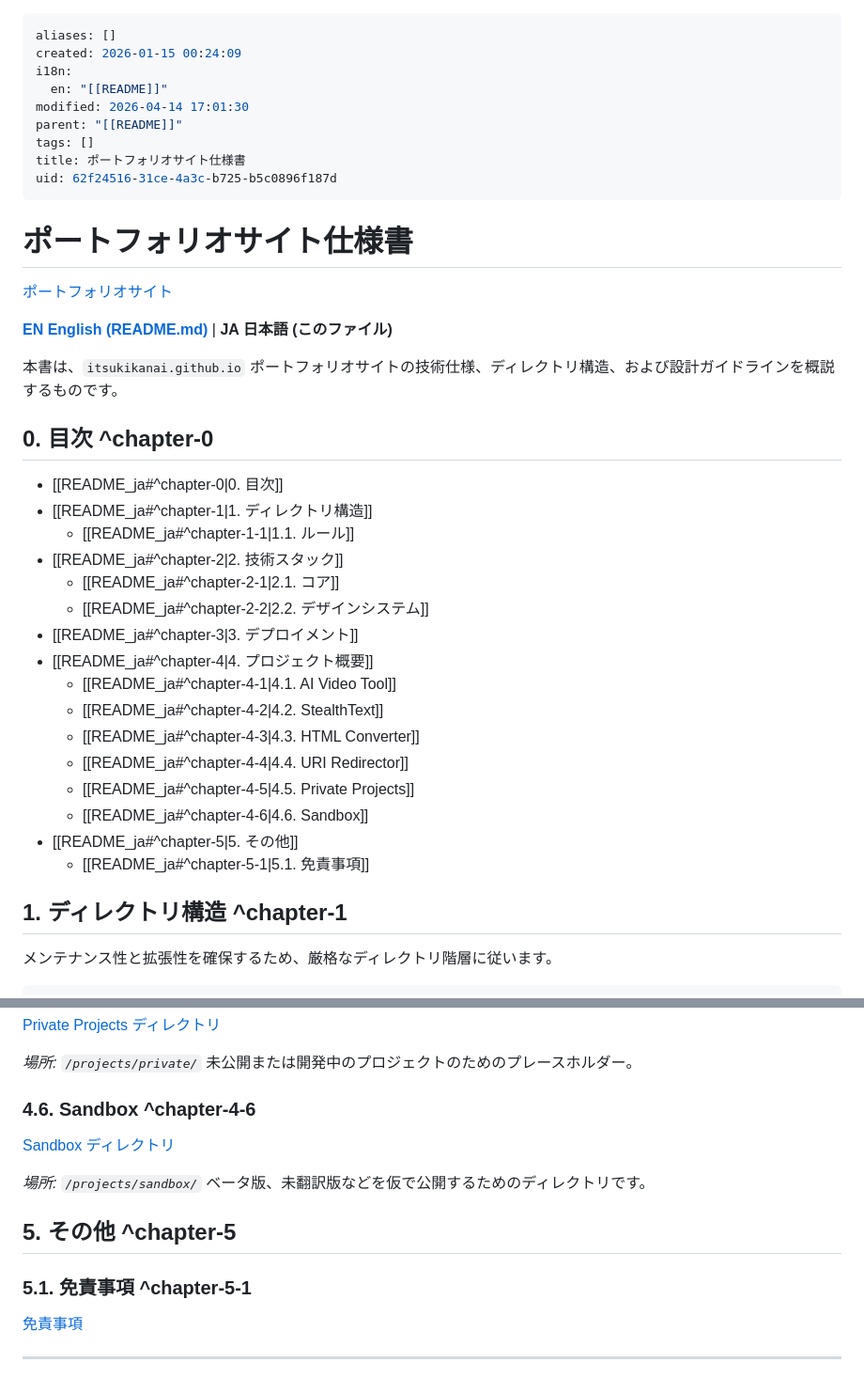
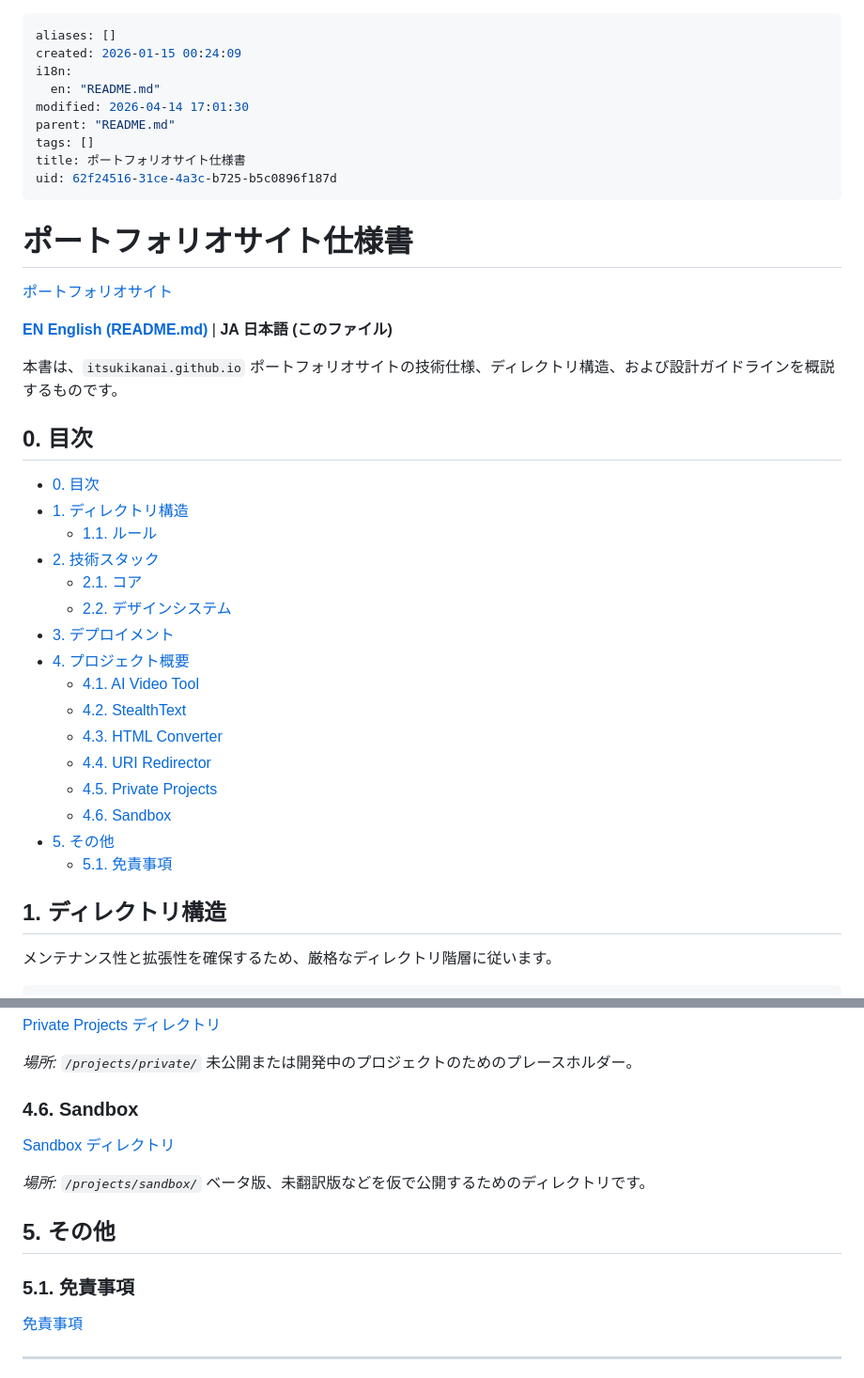
Before and after one commit to itsukikanai/itsukikanai.github.io, a Markdown page: README_ja.md, 2 parts joined by grey strips. Shown at 94% size. Rendered like a GitHub page.

```diff
--- a/README_ja.md
+++ b/README_ja.md
@@ -2,9 +2,9 @@
 aliases: []
 created: 2026-01-15 00:24:09
 i18n:
-  en: "[[README]]"
+  en: "README.md"
 modified: 2026-04-14 17:01:30
-parent: "[[README]]"
+parent: "README.md"
 tags: []
 title: ポートフォリオサイト仕様書
 uid: 62f24516-31ce-4a3c-b725-b5c0896f187d
@@ -18,26 +18,26 @@ uid: 62f24516-31ce-4a3c-b725-b5c0896f187d
 
 本書は、`itsukikanai.github.io` ポートフォリオサイトの技術仕様、ディレクトリ構造、および設計ガイドラインを概説するものです。
 
-## 0. 目次 ^chapter-0
+## 0. 目次
 
-- [[README_ja#^chapter-0|0. 目次]]
-- [[README_ja#^chapter-1|1. ディレクトリ構造]]
-  - [[README_ja#^chapter-1-1|1.1. ルール]]
-- [[README_ja#^chapter-2|2. 技術スタック]]
-  - [[README_ja#^chapter-2-1|2.1. コア]]
-  - [[README_ja#^chapter-2-2|2.2. デザインシステム]]
-- [[README_ja#^chapter-3|3. デプロイメント]]
-- [[README_ja#^chapter-4|4. プロジェクト概要]]
-  - [[README_ja#^chapter-4-1|4.1. AI Video Tool]]
-  - [[README_ja#^chapter-4-2|4.2. StealthText]]
-  - [[README_ja#^chapter-4-3|4.3. HTML Converter]]
-  - [[README_ja#^chapter-4-4|4.4. URI Redirector]]
-  - [[README_ja#^chapter-4-5|4.5. Private Projects]]
-  - [[README_ja#^chapter-4-6|4.6. Sandbox]]
-- [[README_ja#^chapter-5|5. その他]]
-  - [[README_ja#^chapter-5-1|5.1. 免責事項]]
+- [0. 目次](#0-目次)
+- [1. ディレクトリ構造](#1-ディレクトリ構造)
+  - [1.1. ルール](#11-ルール)
+- [2. 技術スタック](#2-技術スタック)
+  - [2.1. コア](#21-コア)
+  - [2.2. デザインシステム](#22-デザインシステム)
+- [3. デプロイメント](#3-デプロイメント)
+- [4. プロジェクト概要](#4-プロジェクト概要)
+  - [4.1. AI Video Tool](#41-ai-video-tool)
+  - [4.2. StealthText](#42-stealthtext)
+  - [4.3. HTML Converter](#43-html-converter)
+  - [4.4. URI Redirector](#44-uri-redirector)
+  - [4.5. Private Projects](#45-private-projects)
+  - [4.6. Sandbox](#46-sandbox)
+- [5. その他](#5-その他)
+  - [5.1. 免責事項](#51-免責事項)
 
-## 1. ディレクトリ構造 ^chapter-1
+## 1. ディレクトリ構造
 
 メンテナンス性と拡張性を確保するため、厳格なディレクトリ階層に従います。
 
@@ -144,16 +144,16 @@ Obsidian, Notion, iA Writerなどのアプリ内リンクを外部ウェブリ
 *場所: `/projects/private/`*
 未公開または開発中のプロジェクトのためのプレースホルダー。
 
-### 4.6. Sandbox ^chapter-4-6
+### 4.6. Sandbox
 
 [Sandbox ディレクトリ](https://itsukikanai.github.io/projects/sandbox)
 
 *場所: `/projects/sandbox/`*
 ベータ版、未翻訳版などを仮で公開するためのディレクトリです。
 
-## 5. その他 ^chapter-5
+## 5. その他
 
-### 5.1. 免責事項 ^chapter-5-1
+### 5.1. 免責事項
 
 [免責事項](https://itsukikanai.github.io/disclaimer)
 
```
Also changed, not shown: other parts of README_ja.md (+11 -11 lines), README.md (+35 -35 lines), projects/ai-video-tool/README.md (+11 -3 lines).
